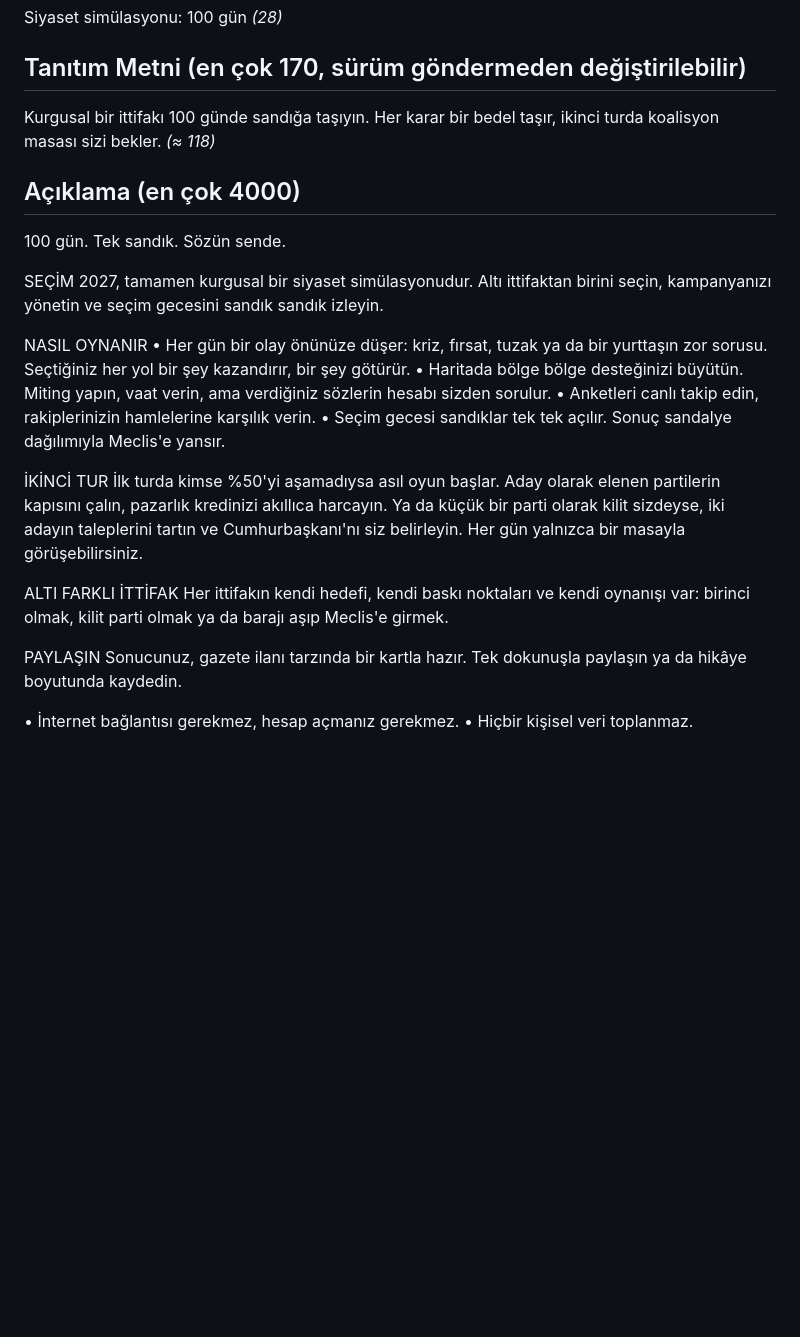
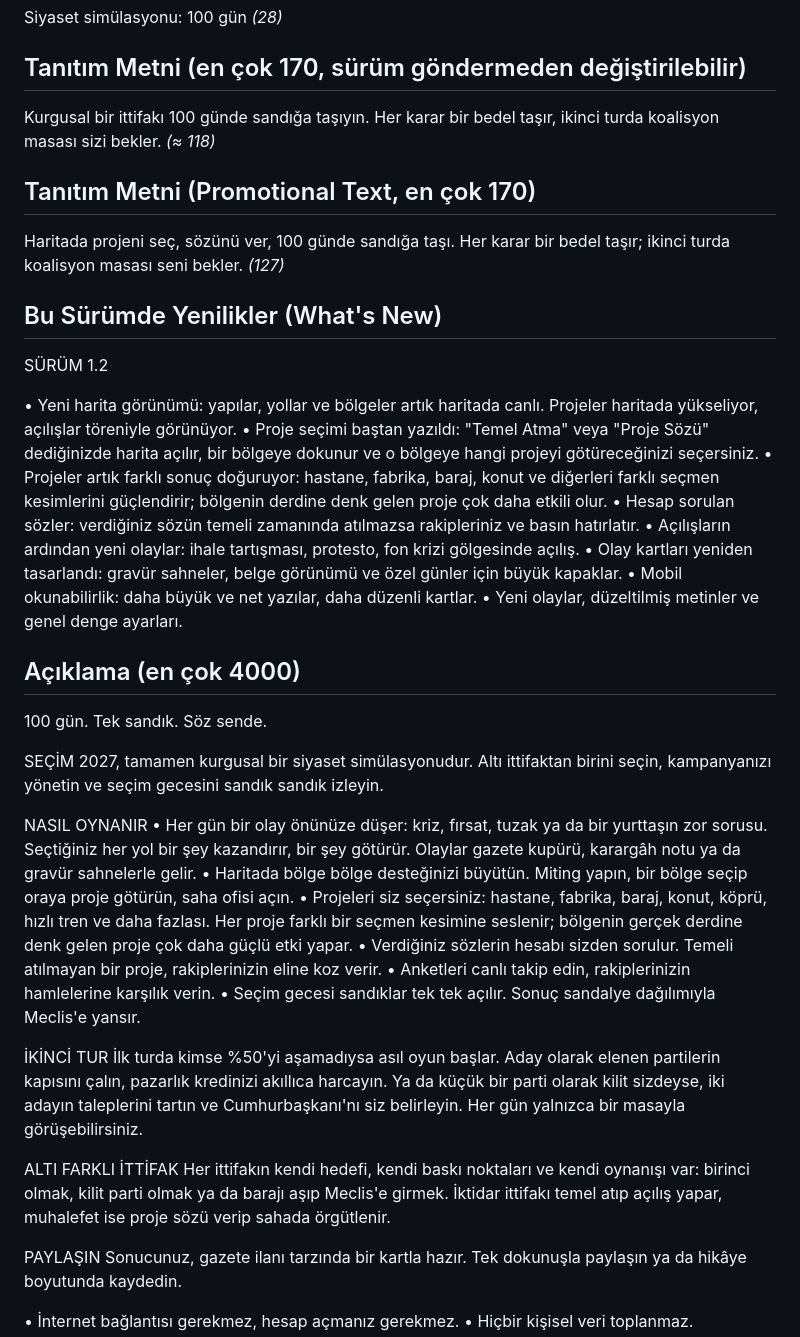
Before and after one commit to alperunlu/secim2027, a Markdown page: store/APP_STORE_LISTING.md, the part around the change. GitHub-like rendering; blank space fills up the shorter version.

Commit message:
Mağaza metinleri 1.2 için güncellendi
Co-Authored-By: Claude Sonnet 5.5 <noreply@anthropic.com>
Claude-Session: https://claude.ai/code/session_019JaKWmB9mnpCPNUqEhKXtg

```diff
--- a/store/APP_STORE_LISTING.md
+++ b/store/APP_STORE_LISTING.md
@@ -11,14 +11,31 @@ Siyaset simülasyonu: 100 gün  _(28)_
 ## Tanıtım Metni (en çok 170, sürüm göndermeden değiştirilebilir)
 Kurgusal bir ittifakı 100 günde sandığa taşıyın. Her karar bir bedel taşır, ikinci turda koalisyon masası sizi bekler. _(≈ 118)_
 
+## Tanıtım Metni (Promotional Text, en çok 170)
+Haritada projeni seç, sözünü ver, 100 günde sandığa taşı. Her karar bir bedel taşır; ikinci turda koalisyon masası seni bekler.  _(127)_
+
+## Bu Sürümde Yenilikler (What's New)
+SÜRÜM 1.2
+
+• Yeni harita görünümü: yapılar, yollar ve bölgeler artık haritada canlı. Projeler haritada yükseliyor, açılışlar töreniyle görünüyor.
+• Proje seçimi baştan yazıldı: "Temel Atma" veya "Proje Sözü" dediğinizde harita açılır, bir bölgeye dokunur ve o bölgeye hangi projeyi götüreceğinizi seçersiniz.
+• Projeler artık farklı sonuç doğuruyor: hastane, fabrika, baraj, konut ve diğerleri farklı seçmen kesimlerini güçlendirir; bölgenin derdine denk gelen proje çok daha etkili olur.
+• Hesap sorulan sözler: verdiğiniz sözün temeli zamanında atılmazsa rakipleriniz ve basın hatırlatır.
+• Açılışların ardından yeni olaylar: ihale tartışması, protesto, fon krizi gölgesinde açılış.
+• Olay kartları yeniden tasarlandı: gravür sahneler, belge görünümü ve özel günler için büyük kapaklar.
+• Mobil okunabilirlik: daha büyük ve net yazılar, daha düzenli kartlar.
+• Yeni olaylar, düzeltilmiş metinler ve genel denge ayarları.
+
 ## Açıklama (en çok 4000)
-100 gün. Tek sandık. Sözün sende.
+100 gün. Tek sandık. Söz sende.
 
 SEÇİM 2027, tamamen kurgusal bir siyaset simülasyonudur. Altı ittifaktan birini seçin, kampanyanızı yönetin ve seçim gecesini sandık sandık izleyin.
 
 NASIL OYNANIR
-• Her gün bir olay önünüze düşer: kriz, fırsat, tuzak ya da bir yurttaşın zor sorusu. Seçtiğiniz her yol bir şey kazandırır, bir şey götürür.
-• Haritada bölge bölge desteğinizi büyütün. Miting yapın, vaat verin, ama verdiğiniz sözlerin hesabı sizden sorulur.
+• Her gün bir olay önünüze düşer: kriz, fırsat, tuzak ya da bir yurttaşın zor sorusu. Seçtiğiniz her yol bir şey kazandırır, bir şey götürür. Olaylar gazete kupürü, karargâh notu ya da gravür sahnelerle gelir.
+• Haritada bölge bölge desteğinizi büyütün. Miting yapın, bir bölge seçip oraya proje götürün, saha ofisi açın.
+• Projeleri siz seçersiniz: hastane, fabrika, baraj, konut, köprü, hızlı tren ve daha fazlası. Her proje farklı bir seçmen kesimine seslenir; bölgenin gerçek derdine denk gelen proje çok daha güçlü etki yapar.
+• Verdiğiniz sözlerin hesabı sizden sorulur. Temeli atılmayan bir proje, rakiplerinizin eline koz verir.
 • Anketleri canlı takip edin, rakiplerinizin hamlelerine karşılık verin.
 • Seçim gecesi sandıklar tek tek açılır. Sonuç sandalye dağılımıyla Meclis'e yansır.
 
@@ -26,7 +43,7 @@ NASIL OYNANIR
 İlk turda kimse %50'yi aşamadıysa asıl oyun başlar. Aday olarak elenen partilerin kapısını çalın, pazarlık kredinizi akıllıca harcayın. Ya da küçük bir parti olarak kilit sizdeyse, iki adayın taleplerini tartın ve Cumhurbaşkanı'nı siz belirleyin. Her gün yalnızca bir masayla görüşebilirsiniz.
 
 ALTI FARKLI İTTİFAK
-Her ittifakın kendi hedefi, kendi baskı noktaları ve kendi oynanışı var: birinci olmak, kilit parti olmak ya da barajı aşıp Meclis'e girmek.
+Her ittifakın kendi hedefi, kendi baskı noktaları ve kendi oynanışı var: birinci olmak, kilit parti olmak ya da barajı aşıp Meclis'e girmek. İktidar ittifakı temel atıp açılış yapar, muhalefet ise proje sözü verip sahada örgütlenir.
 
 PAYLAŞIN
 Sonucunuz, gazete ilanı tarzında bir kartla hazır. Tek dokunuşla paylaşın ya da hikâye boyutunda kaydedin.
```
